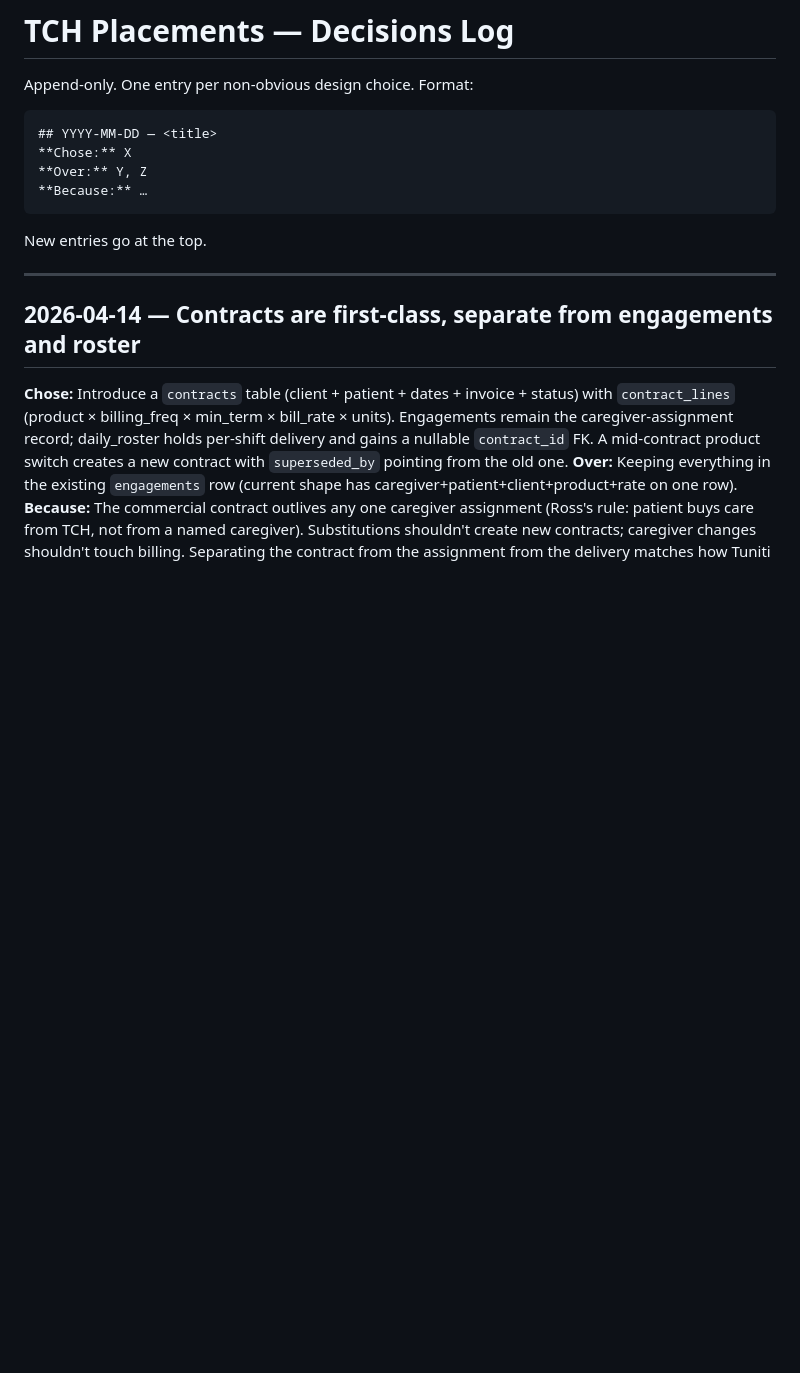
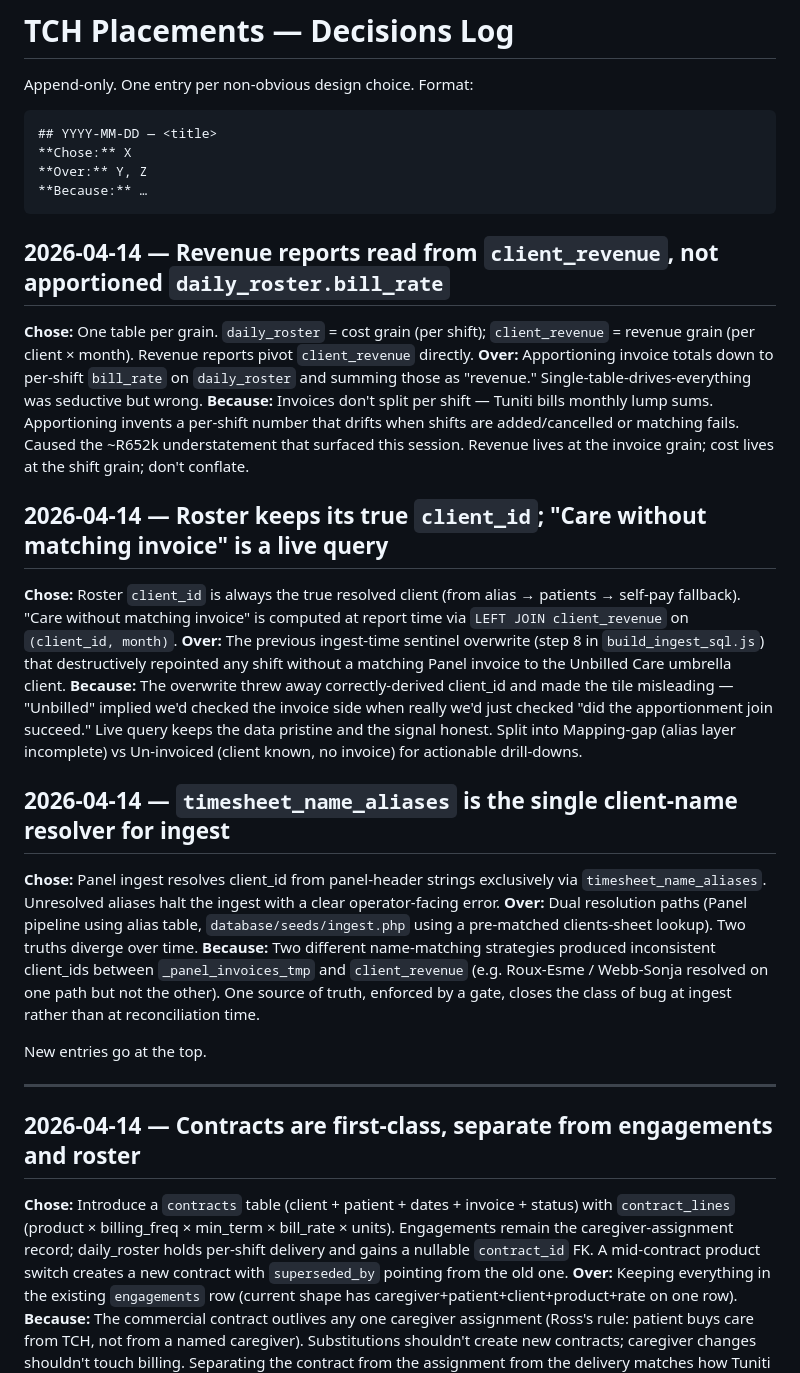
Before and after one commit to Vistaro/TCH, a Markdown page: DECISIONS.md, the part around the change. Rendered like a GitHub page; blank space fills up the shorter version.

````diff
--- a/DECISIONS.md
+++ b/DECISIONS.md
@@ -8,6 +8,21 @@ Append-only. One entry per non-obvious design choice. Format:
 **Over:** Y, Z
 **Because:** …
 ```
+
+## 2026-04-14 — Revenue reports read from `client_revenue`, not apportioned `daily_roster.bill_rate`
+**Chose:** One table per grain. `daily_roster` = cost grain (per shift); `client_revenue` = revenue grain (per client × month). Revenue reports pivot `client_revenue` directly.
+**Over:** Apportioning invoice totals down to per-shift `bill_rate` on `daily_roster` and summing those as "revenue." Single-table-drives-everything was seductive but wrong.
+**Because:** Invoices don't split per shift — Tuniti bills monthly lump sums. Apportioning invents a per-shift number that drifts when shifts are added/cancelled or matching fails. Caused the ~R652k understatement that surfaced this session. Revenue lives at the invoice grain; cost lives at the shift grain; don't conflate.
+
+## 2026-04-14 — Roster keeps its true `client_id`; "Care without matching invoice" is a live query
+**Chose:** Roster `client_id` is always the true resolved client (from alias → patients → self-pay fallback). "Care without matching invoice" is computed at report time via `LEFT JOIN client_revenue` on `(client_id, month)`.
+**Over:** The previous ingest-time sentinel overwrite (step 8 in `build_ingest_sql.js`) that destructively repointed any shift without a matching Panel invoice to the Unbilled Care umbrella client.
+**Because:** The overwrite threw away correctly-derived client_id and made the tile misleading — "Unbilled" implied we'd checked the invoice side when really we'd just checked "did the apportionment join succeed." Live query keeps the data pristine and the signal honest. Split into Mapping-gap (alias layer incomplete) vs Un-invoiced (client known, no invoice) for actionable drill-downs.
+
+## 2026-04-14 — `timesheet_name_aliases` is the single client-name resolver for ingest
+**Chose:** Panel ingest resolves client_id from panel-header strings exclusively via `timesheet_name_aliases`. Unresolved aliases halt the ingest with a clear operator-facing error.
+**Over:** Dual resolution paths (Panel pipeline using alias table, `database/seeds/ingest.php` using a pre-matched clients-sheet lookup). Two truths diverge over time.
+**Because:** Two different name-matching strategies produced inconsistent client_ids between `_panel_invoices_tmp` and `client_revenue` (e.g. Roux-Esme / Webb-Sonja resolved on one path but not the other). One source of truth, enforced by a gate, closes the class of bug at ingest rather than at reconciliation time.
 
 New entries go at the top.
 
````
Also changed, not shown: ARCHITECTURE.md (+29 -5 lines).
